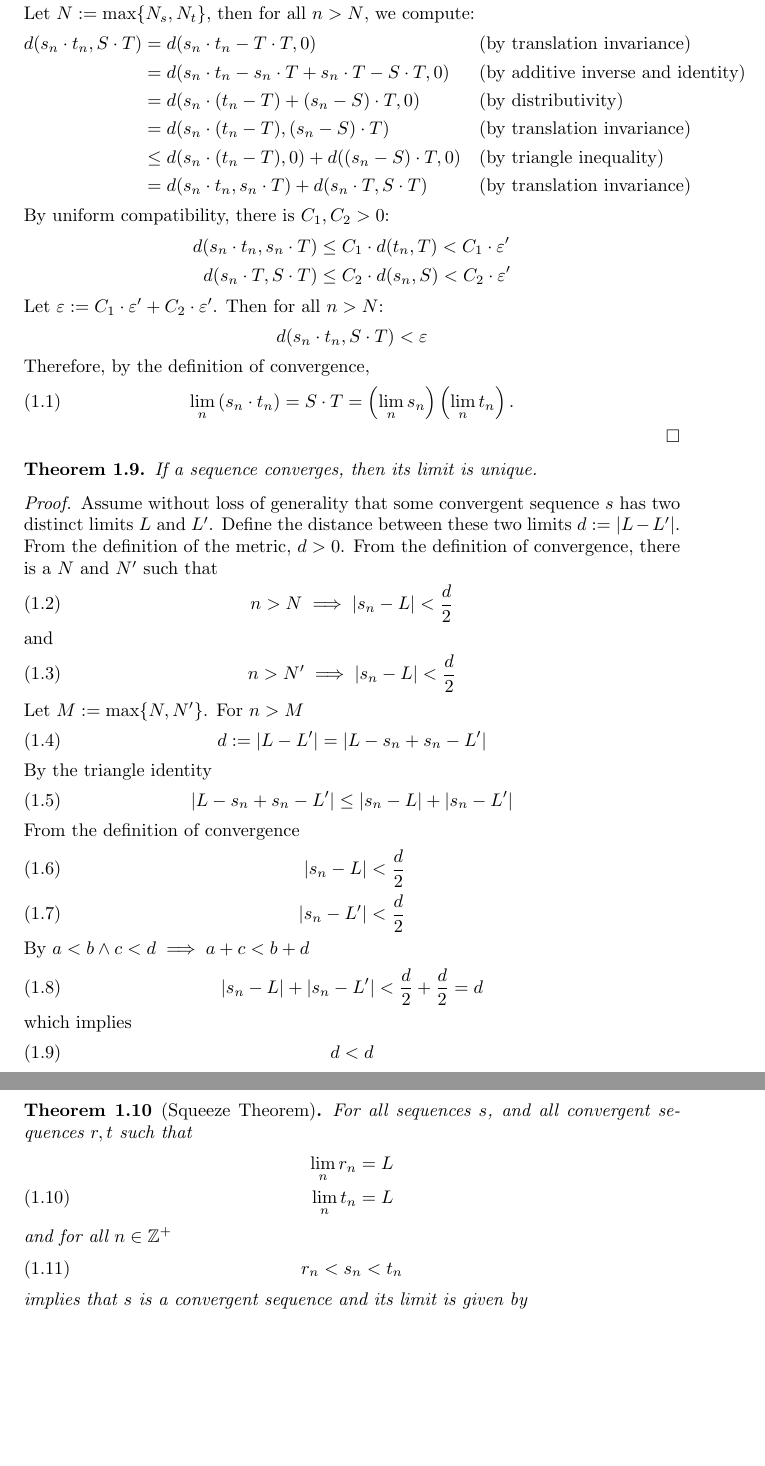
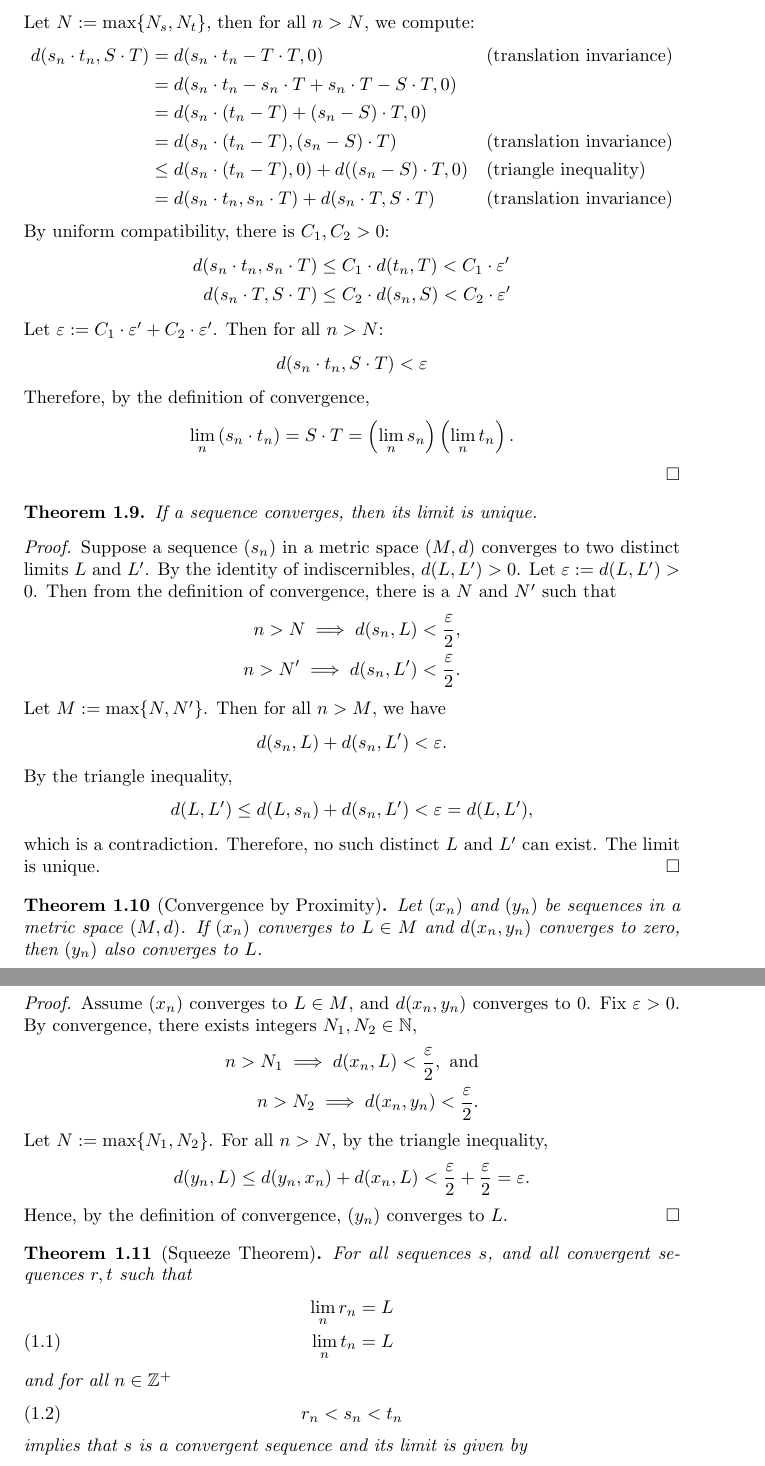
Before and after one commit to dinay-kingkiller/analysis, a LaTeX paper (analysis.tex): two parts of pages 4 and 5 of 46, joined at a grey line, cut so that both start at the same text, the shorter picture padded with empty space. Compiled offline with pdfLaTeX.

Commit message:
Convergent Sequences section complete

```diff
--- a/analysis.tex
+++ b/analysis.tex
@@ -207,12 +207,12 @@
   Let $N := \max\{N_s, N_t\}$, then for all $n > N$, we compute:
   \begin{align*}
     d(s_n \cdot t_n, S \cdot T)
-    &= d(s_n \cdot t_n - T \cdot T, 0) && \text{(by translation invariance)}\\
-    &= d(s_n \cdot t_n -s_n \cdot T + s_n \cdot T - S \cdot T, 0) && \text{(by additive inverse and identity)}\\
-    &= d(s_n \cdot (t_n - T) + (s_n - S) \cdot T, 0) && \text{(by distributivity)}\\
-    &= d(s_n \cdot (t_n - T), (s_n - S) \cdot T) && \text{(by translation invariance)}\\
-    &\leq d(s_n \cdot (t_n - T), 0)+d((s_n - S) \cdot T, 0) && \text{(by triangle inequality)}\\
-    &= d(s_n \cdot t_n , s_n \cdot T) +d(s_n \cdot T, S \cdot T) && \text{(by translation invariance)}
+    &= d(s_n \cdot t_n - T \cdot T, 0) && \text{(translation invariance)}\\
+    &= d(s_n \cdot t_n -s_n \cdot T + s_n \cdot T - S \cdot T, 0)\\
+    &= d(s_n \cdot (t_n - T) + (s_n - S) \cdot T, 0)\\
+    &= d(s_n \cdot (t_n - T), (s_n - S) \cdot T) && \text{(translation invariance)}\\
+    &\leq d(s_n \cdot (t_n - T), 0)+d((s_n - S) \cdot T, 0) && \text{(triangle inequality)}\\
+    &= d(s_n \cdot t_n , s_n \cdot T) +d(s_n \cdot T, S \cdot T) && \text{(translation invariance)}
   \end{align*}
   By uniform compatibility, there is $C_1, C_2>0$:
   \begin{align*}
@@ -224,9 +224,9 @@
     d(s_n \cdot t_n, S \cdot T) < \varepsilon
   \end{align*}
   Therefore, by the definition of convergence,
-  \begin{align}
+  \begin{align*}
     \lim_n \left(s_n \cdot t_n\right)= S \cdot T = \left(\lim_n s_n\right)\left( \lim_n t_n\right).
-  \end{align}
+  \end{align*}
 \end{proof}
 
 
@@ -234,42 +234,46 @@
   If a sequence converges, then its limit is unique.
 \end{theorem}
 \begin{proof}
-  Assume without loss of generality that some convergent sequence $s$ has two distinct limits $L$ and $L'$.
-  %By the non-negativity property of the metric $|L-L| \geq 0$.
-  %By the identity of indiscernibles $|L-L'|\neq0 $ giving $|L-L'| > 0$.
-  Define the distance between these two limits $d:= |L- L'|$. From the definition of the metric, $d>0$.
-  From the definition of convergence, there is a $N$ and $N'$ such that
-  \begin{align}
-    n > N \implies |s_n - L | < \frac{d}{2}
-  \end{align}
-  and
-  \begin{align}
-    n > N' \implies |s_n - L | < \frac{d}{2}
-  \end{align}
-  Let $M:= \max \{N, N'\}$. For $n>M$
-  \begin{align}
-    d:=|L- L' | = |L - s_n +s_n-L'|
-  \end{align}
-  By the triangle identity
-  \begin{align}
-    |L- s_n + s_n - L'| \leq |s_n - L | + |s_n - L'|
-  \end{align}
-  From the definition of convergence
-  \begin{align}
-    |s_n - L | &< \frac{d}{2} \\
-    |s_n - L' | &< \frac{d}{2}
-  \end{align}
-  By $a<b \land c< d \implies a+c < b+d$
-  \begin{align}
-    |s_n - L | + |s_n - L'| < \frac{d}{2} + \frac{d}{2} = d
-  \end{align}
-  which implies
-  \begin{align}
-    d < d
-  \end{align}
+  Suppose a sequence $(s_n)$ in a metric space $(M, d)$ converges to two distinct limits $L$ and $L'$.
+  By the identity of indiscernibles, $d(L, L')>0$.
+  Let $\varepsilon:=d(L,L')>0$.
+  Then from the definition of convergence, there is a $N$ and $N'$ such that
+  \begin{align*}
+    n > N \implies d(s_n, L) < \frac{\varepsilon}{2}, \\
+    n > N' \implies d(s_n, L') < \frac{\varepsilon}{2}.
+  \end{align*}
+  Let $M:= \max\{N, N'\}$. Then for all $n>M$, we have
+  \begin{align*}
+    d(s_n, L) + d(s_n, L') < \varepsilon.
+  \end{align*}
+  By the triangle inequality,
+  \begin{align*}
+     d(L, L') \leq d(L, s_n) + d(s_n, L') < \varepsilon = d(L, L'),
+  \end{align*}
   which is a contradiction.
-\end{proof}
-
+  Therefore, no such distinct $L$ and $L'$ can exist. The limit is unique.
+\end{proof}
+
+
+\begin{theorem}[Convergence by Proximity]
+  Let $(x_n)$ and $(y_n)$ be sequences in a metric space $(M, d)$.
+  If $(x_n)$ converges to $L \in M$ and $d(x_n, y_n)$ converges to zero, then $(y_n)$ also converges to $L$.
+\end{theorem}
+\begin{proof}
+  Assume $(x_n)$ converges to $L \in M$, and $d(x_n, y_n)$ converges to $0$.
+  Fix $\varepsilon > 0$.
+  By convergence, there exists integers $N_1, N_2\in\mathbb{N}$,
+  \begin{align*}
+    n > N_1 \implies d(x_n, L) < \frac{\varepsilon}{2},\text{ and}\\
+    n > N_2 \implies d(x_n, y_n) < \frac{\varepsilon}{2}.
+  \end{align*}
+  Let $N:= \max\{N_1, N_2\}$.
+  For all $n > N$, by the triangle inequality,
+  \begin{align*}
+    d(y_n, L) \leq d(y_n, x_n) + d(x_n, L) < \frac{\varepsilon}{2} + \frac{\varepsilon}{2} = \varepsilon.
+  \end{align*}
+  Hence, by the definition of convergence, $(y_n)$ converges to $L$.
+\end{proof}
 
 \begin{theorem}[Squeeze Theorem]
   For all sequences $s$, and all convergent sequences $r, t$ such that
```
Also changed, not shown: analysis.tex (14 more changed lines).
